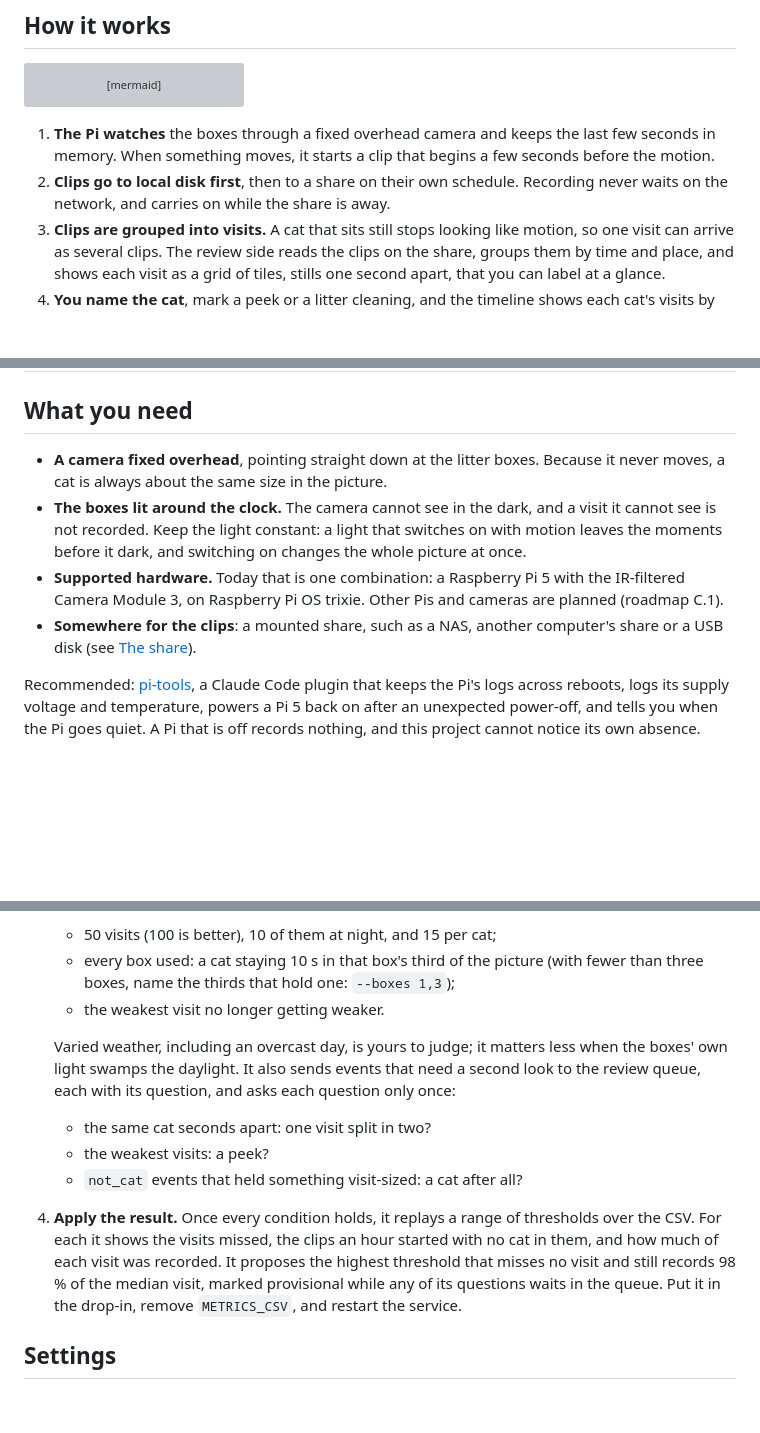
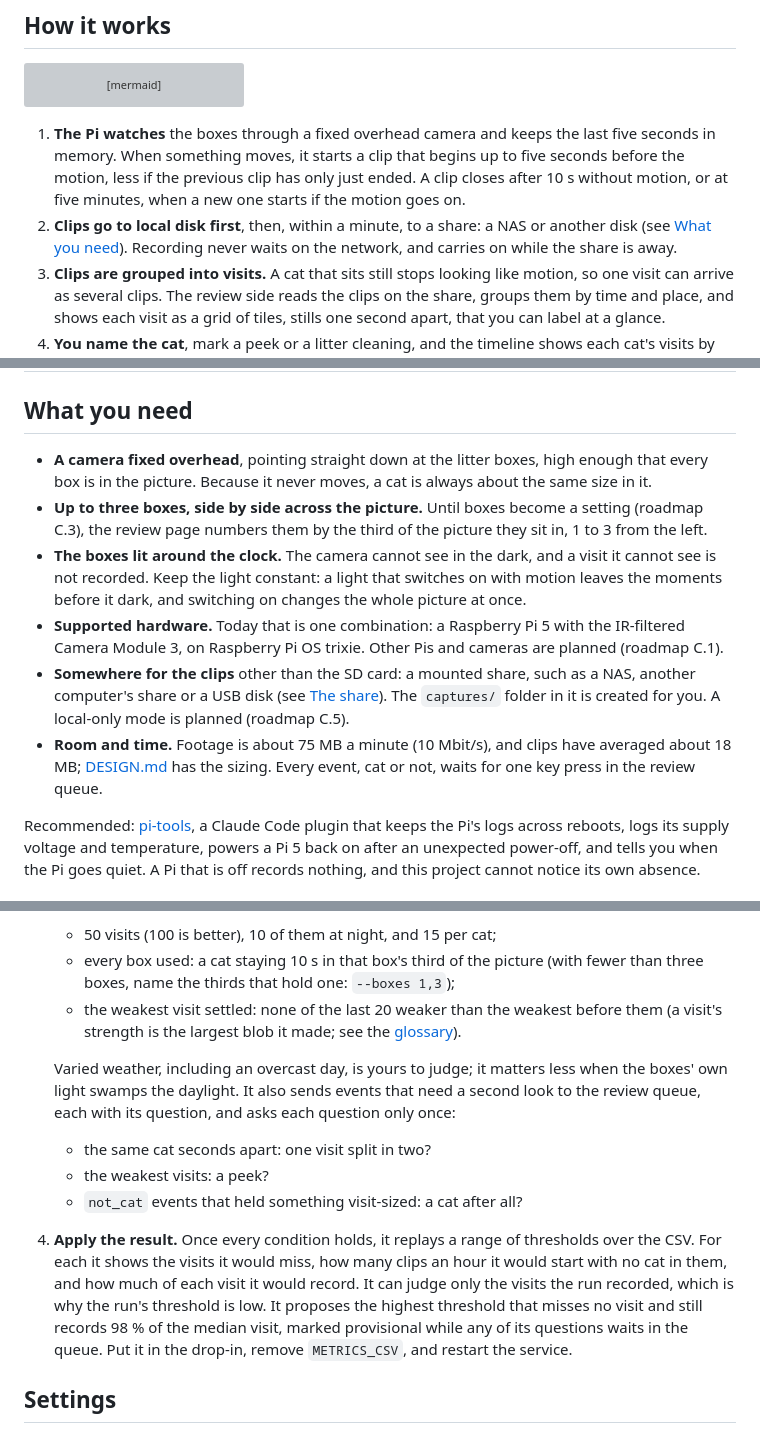
Before and after one commit to Thinmindt/CatDetector, a Markdown page: README.md, 3 parts joined by grey strips. Drawn GitHub-style; blank space fills up the shorter version; grey boxes are pictures that could not be loaded.

````diff
--- a/README.md
+++ b/README.md
@@ -18,10 +18,13 @@ flowchart LR
   record -.-> later["Planned: alerts,<br>and a model that<br>names the cat"]
 ```
 
-1. **The Pi watches** the boxes through a fixed overhead camera and keeps the last few seconds in
-   memory. When something moves, it starts a clip that begins a few seconds before the motion.
-2. **Clips go to local disk first**, then to a share on their own schedule. Recording never waits
-   on the network, and carries on while the share is away.
+1. **The Pi watches** the boxes through a fixed overhead camera and keeps the last five seconds in
+   memory. When something moves, it starts a clip that begins up to five seconds before the
+   motion, less if the previous clip has only just ended. A clip closes after 10 s without
+   motion, or at five minutes, when a new one starts if the motion goes on.
+2. **Clips go to local disk first**, then, within a minute, to a share: a NAS or another disk
+   (see [What you need](#what-you-need)). Recording never waits on the network, and carries on
+   while the share is away.
 3. **Clips are grouped into visits.** A cat that sits still stops looking like motion, so one
    visit can arrive as several clips. The review side reads the clips on the share, groups them by
    time and place, and shows each visit as a grid of tiles, stills one second apart, that you can
@@ -50,15 +53,22 @@ looking for something cat-sized. Each is a step in [the roadmap](docs/ROADMAP.md
 
 ## What you need
 
-- **A camera fixed overhead**, pointing straight down at the litter boxes. Because it never
-  moves, a cat is always about the same size in the picture.
+- **A camera fixed overhead**, pointing straight down at the litter boxes, high enough that every
+  box is in the picture. Because it never moves, a cat is always about the same size in it.
+- **Up to three boxes, side by side across the picture.** Until boxes become a setting (roadmap
+  C.3), the review page numbers them by the third of the picture they sit in, 1 to 3 from the
+  left.
 - **The boxes lit around the clock.** The camera cannot see in the dark, and a visit it cannot see
   is not recorded. Keep the light constant: a light that switches on with motion leaves the
   moments before it dark, and switching on changes the whole picture at once.
 - **Supported hardware.** Today that is one combination: a Raspberry Pi 5 with the IR-filtered
   Camera Module 3, on Raspberry Pi OS trixie. Other Pis and cameras are planned (roadmap C.1).
-- **Somewhere for the clips**: a mounted share, such as a NAS, another computer's share or a USB
-  disk (see [The share](#the-share)).
+- **Somewhere for the clips** other than the SD card: a mounted share, such as a NAS, another
+  computer's share or a USB disk (see [The share](#the-share)). The `captures/` folder in it is
+  created for you. A local-only mode is planned (roadmap C.5).
+- **Room and time.** Footage is about 75 MB a minute (10 Mbit/s), and clips have averaged about
+  18 MB; [DESIGN.md](docs/DESIGN.md) has the sizing. Every event, cat or not, waits for one key
+  press in the review queue.
 
 Recommended: [pi-tools](https://github.com/Thinmindt/pi-tools), a Claude Code plugin that keeps
 the Pi's logs across reboots, logs its supply voltage and temperature, powers a Pi 5 back on after
@@ -225,7 +240,8 @@ everything, labelled by hand.
    - 50 visits (100 is better), 10 of them at night, and 15 per cat;
    - every box used: a cat staying 10 s in that box's third of the picture (with fewer than
      three boxes, name the thirds that hold one: `--boxes 1,3`);
-   - the weakest visit no longer getting weaker.
+   - the weakest visit settled: none of the last 20 weaker than the weakest before them (a
+     visit's strength is the largest blob it made; see the [glossary](docs/DESIGN.md#glossary)).
 
    Varied weather, including an overcast day, is yours to judge; it matters less when the boxes'
    own light swamps the daylight. It also sends events that need a second look to the review
@@ -235,11 +251,12 @@ everything, labelled by hand.
    - the weakest visits: a peek?
    - `not_cat` events that held something visit-sized: a cat after all?
 
-4. **Apply the result.** Once every condition holds, it replays a range of thresholds over the
-   CSV. For each it shows the visits missed, the clips an hour started with no cat in them, and
-   how much of each visit was recorded. It proposes the highest threshold that misses no visit and
-   still records 98 % of the median visit, marked provisional while any of its questions waits in
-   the queue. Put it in the drop-in, remove `METRICS_CSV`, and restart the service.
+4. **Apply the result.** Once every condition holds, it replays a range of thresholds over the CSV.
+   For each it shows the visits it would miss, how many clips an hour it would start with no cat in
+   them, and how much of each visit it would record. It can judge only the visits the run recorded,
+   which is why the run's threshold is low. It proposes the highest threshold that misses no visit
+   and still records 98 % of the median visit, marked provisional while any of its questions waits
+   in the queue. Put it in the drop-in, remove `METRICS_CSV`, and restart the service.
 
 ## Settings
 
````
Also changed, not shown: other parts of README.md (+13 -8 lines), docs/DESIGN.md (+35 -9 lines).
